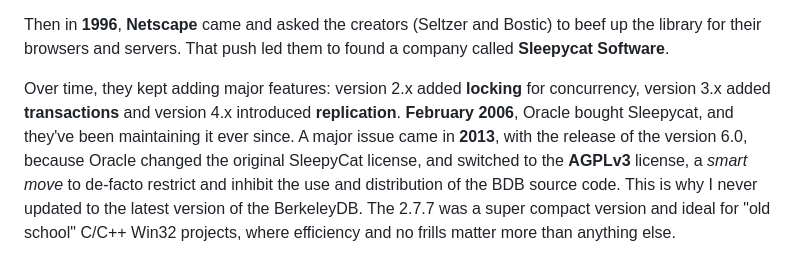
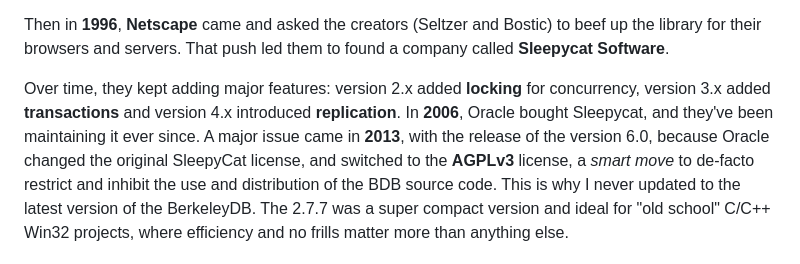
Before and after one commit to lpierge/BerkeleyDB, a Markdown page: README.md, the part around one of its changes. Drawn GitHub-style.

Commit message:
Revise README content and formatting
Updated the README to improve clarity and structure.

```diff
--- a/README.md
+++ b/README.md
@@ -21,7 +21,7 @@ Read the [document](https://web.mit.edu/Ghudson/dev/third/rpm/db/docs/ref/refs/b
 
 Then in **1996**, **Netscape** came and asked the creators (Seltzer and Bostic) to beef up the library for their browsers and servers. That push led them to found a company called **Sleepycat Software**.
 
-Over time, they kept adding major features: version 2.x added **locking** for concurrency, version 3.x added **transactions** and version 4.x introduced **replication**. **February 2006**, Oracle bought Sleepycat, and they've been maintaining it ever since.
+Over time, they kept adding major features: version 2.x added **locking** for concurrency, version 3.x added **transactions** and version 4.x introduced **replication**. In **2006**, Oracle bought Sleepycat, and they've been maintaining it ever since.
 A major issue came in **2013**, with the release of the version 6.0, because Oracle changed the original SleepyCat license, and switched to the **AGPLv3** license, a _smart move_ to de-facto restrict and inhibit the use and distribution of the BDB source code. This is why I never updated to the latest version of the BerkeleyDB. The 2.7.7 was a super compact version and ideal for "old school" C/C++ Win32 projects, where efficiency and no frills matter more than anything else.
 
 ## Implementation notes
```
Also changed, not shown: other parts of README.md (+2 -3 lines).
